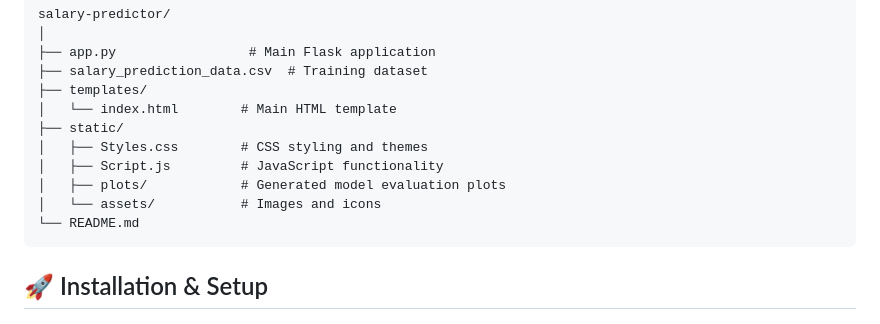
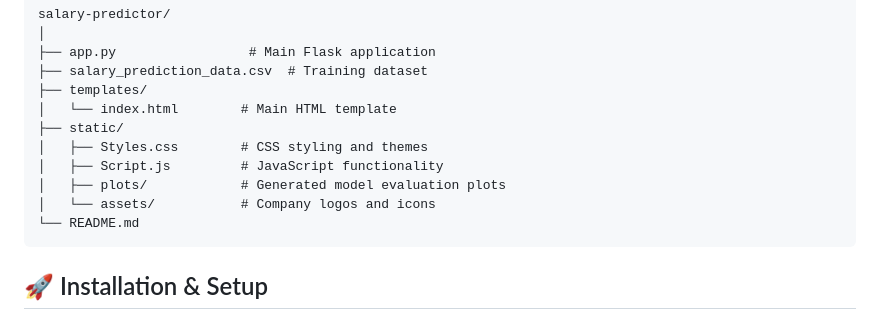
Before and after one commit to GourabGorai/IBMInternshipProject, a Markdown page: README.md, the part around the change printed below. GitHub-like rendering.

````diff
--- a/README.md
+++ b/README.md
@@ -83,7 +98,7 @@ salary-predictor/
 │   ├── Styles.css        # CSS styling and themes
 │   ├── Script.js         # JavaScript functionality
 │   ├── plots/            # Generated model evaluation plots
-│   └── assets/           # Images and icons
+│   └── assets/           # Company logos and icons
 └── README.md
 ```
 
````
Also changed, not shown: other parts of README.md (+39 -0 lines).
